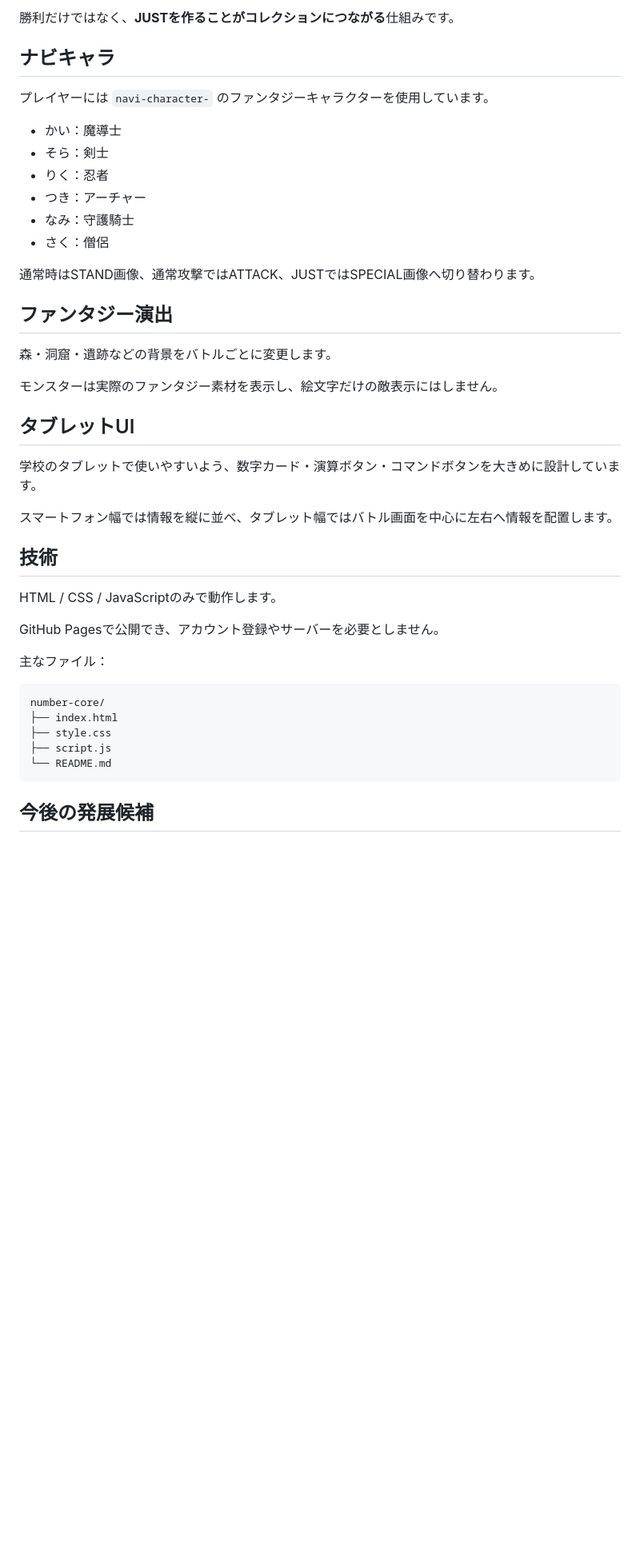
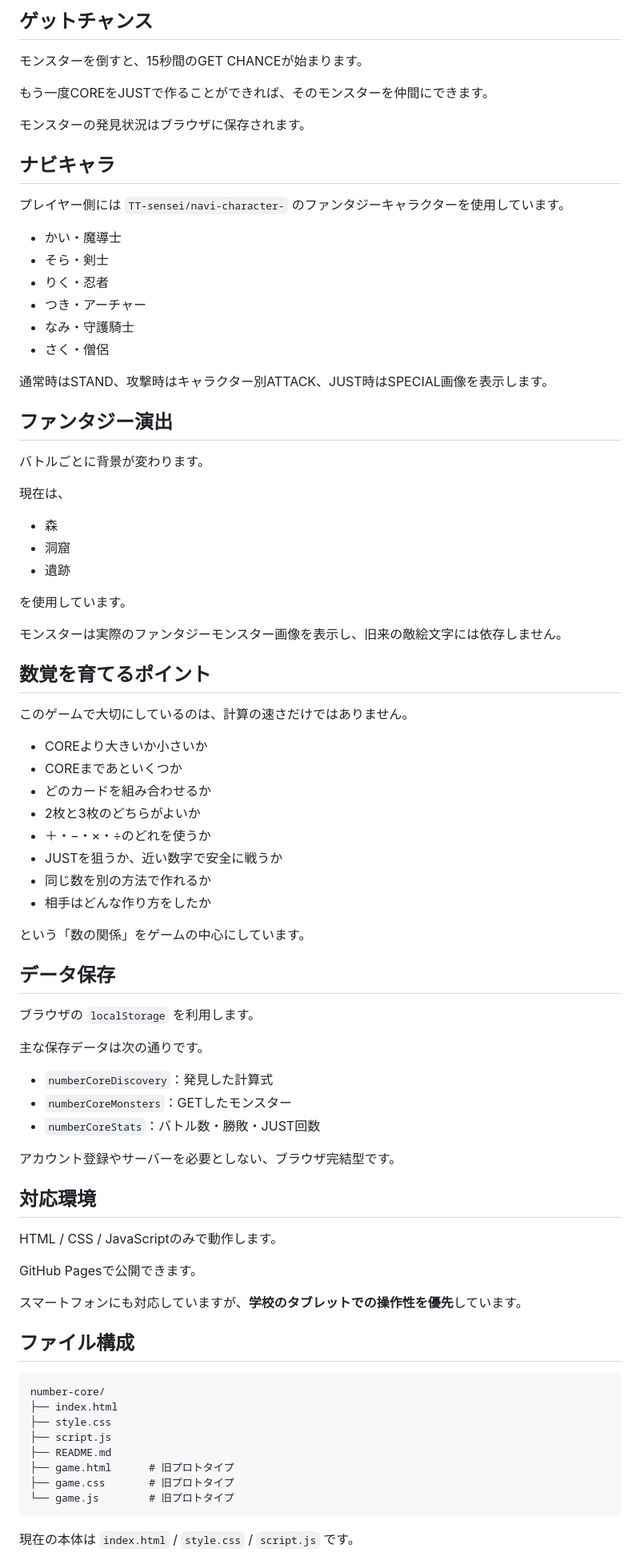
Before and after one commit to TT-sensei/number-core, a Markdown page: README.md, the part around one of its changes. Shown at 80% size. Drawn GitHub-style; blank space fills up the shorter version.

````diff
--- a/README.md
+++ b/README.md
@@ -154,46 +130,86 @@ CPUはプレイヤーと同じように手札から計算方法を探します
 
-勝利だけではなく、**JUSTを作ることがコレクションにつながる**仕組みです。
+## ゲットチャンス
+
+モンスターを倒すと、15秒間のGET CHANCEが始まります。
+
+もう一度COREをJUSTで作ることができれば、そのモンスターを仲間にできます。
+
+モンスターの発見状況はブラウザに保存されます。
 
 ## ナビキャラ
 
-プレイヤーには `navi-character-` のファンタジーキャラクターを使用しています。
+プレイヤー側には `TT-sensei/navi-character-` のファンタジーキャラクターを使用しています。
 
-- かい：魔導士
-- そら：剣士
-- りく：忍者
-- つき：アーチャー
-- なみ：守護騎士
-- さく：僧侶
+- かい・魔導士
+- そら・剣士
+- りく・忍者
+- つき・アーチャー
+- なみ・守護騎士
+- さく・僧侶
 
-通常時はSTAND画像、通常攻撃ではATTACK、JUSTではSPECIAL画像へ切り替わります。
+通常時はSTAND、攻撃時はキャラクター別ATTACK、JUST時はSPECIAL画像を表示します。
 
 ## ファンタジー演出
 
-森・洞窟・遺跡などの背景をバトルごとに変更します。
+バトルごとに背景が変わります。
 
-モンスターは実際のファンタジー素材を表示し、絵文字だけの敵表示にはしません。
+現在は、
 
-## タブレットUI
+- 森
+- 洞窟
+- 遺跡
 
-学校のタブレットで使いやすいよう、数字カード・演算ボタン・コマンドボタンを大きめに設計しています。
+を使用しています。
 
-スマートフォン幅では情報を縦に並べ、タブレット幅ではバトル画面を中心に左右へ情報を配置します。
+モンスターは実際のファンタジーモンスター画像を表示し、旧来の敵絵文字には依存しません。
 
-## 技術
+## 数覚を育てるポイント
+
+このゲームで大切にしているのは、計算の速さだけではありません。
+
+- COREより大きいか小さいか
+- COREまであといくつか
+- どのカードを組み合わせるか
+- 2枚と3枚のどちらがよいか
+- ＋・−・×・÷のどれを使うか
+- JUSTを狙うか、近い数字で安全に戦うか
+- 同じ数を別の方法で作れるか
+- 相手はどんな作り方をしたか
+
+という「数の関係」をゲームの中心にしています。
+
+## データ保存
+
+ブラウザの `localStorage` を利用します。
+
+主な保存データは次の通りです。
+
+- `numberCoreDiscovery`：発見した計算式
+- `numberCoreMonsters`：GETしたモンスター
+- `numberCoreStats`：バトル数・勝敗・JUST回数
+
+アカウント登録やサーバーを必要としない、ブラウザ完結型です。
+
+## 対応環境
 
 HTML / CSS / JavaScriptのみで動作します。
 
-GitHub Pagesで公開でき、アカウント登録やサーバーを必要としません。
+GitHub Pagesで公開できます。
 
-主なファイル：
+スマートフォンにも対応していますが、**学校のタブレットでの操作性を優先**しています。
+
+## ファイル構成
 
 ```text
 number-core/
 ├── index.html
 ├── style.css
 ├── script.js
-└── README.md
+├── README.md
+├── game.html      # 旧プロトタイプ
+├── game.css       # 旧プロトタイプ
+└── game.js        # 旧プロトタイプ
 ```
 
-## 今後の発展候補
+現在の本体は `index.html` / `style.css` / `script.js` です。
 
````
Also changed, not shown: other parts of README.md (+89 -110 lines).
